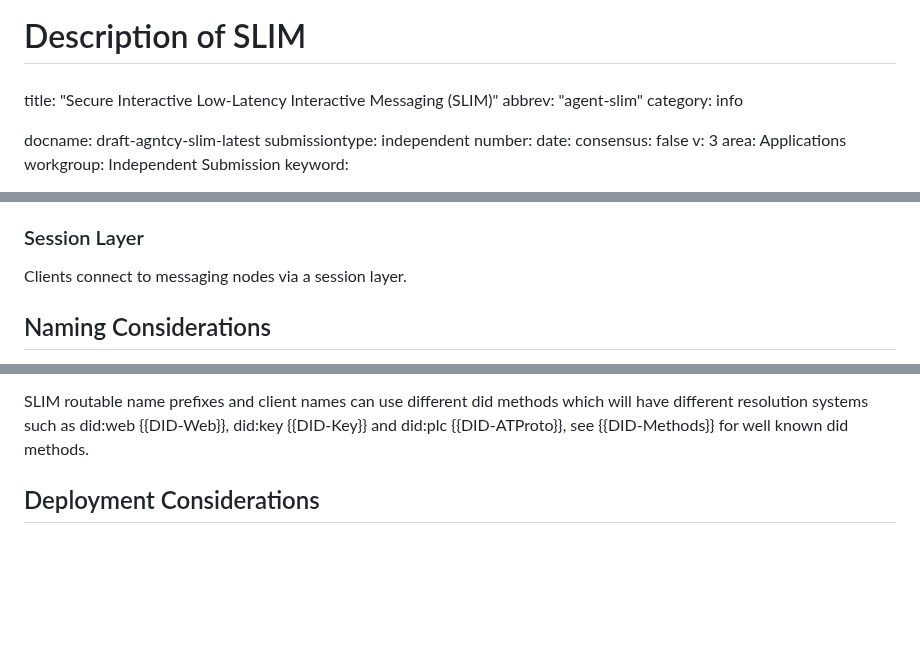
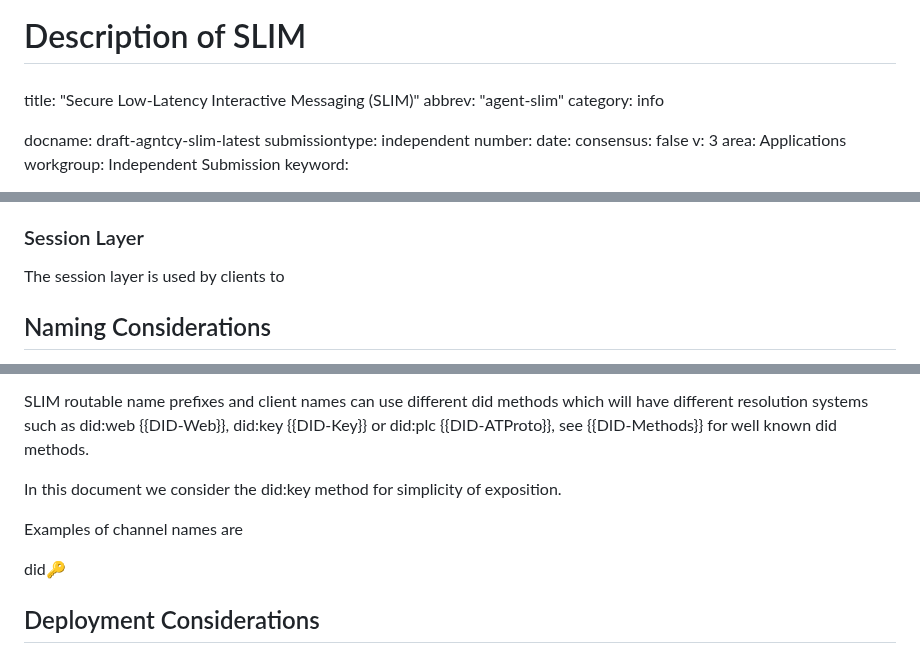
Before and after one commit to agntcy/slim-spec, a Markdown page: draft-agntcy-slim.md, 3 parts joined by grey strips. GitHub-like rendering; blank space fills up the shorter version.

Commit message:
chore: sections update
Signed-off-by: Luca Muscariello <muscariello@ieee.org>

```diff
--- a/draft-agntcy-slim.md
+++ b/draft-agntcy-slim.md
@@ -2,7 +2,7 @@
 ###
 # Description of SLIM
 ###
-title: "Secure Interactive Low-Latency Interactive Messaging (SLIM)"
+title: "Secure Low-Latency Interactive Messaging (SLIM)"
 abbrev: "agent-slim"
 category: info
 
@@ -330,7 +330,7 @@ and proactive maintenance of the node network.
 
 ### Session Layer
 
-Clients connect to messaging nodes via a session layer.
+The session layer is used by clients to
 
 
 ## Naming Considerations
@@ -353,9 +353,14 @@ the Named Information {{!RFC6920}} standard, referencing the IANA registry
 
 SLIM routable name prefixes and client names can use different did methods which
 will have different resolution systems such as did:web {{DID-Web}}, did:key
-{{DID-Key}} and did:plc {{DID-ATProto}}, see {{DID-Methods}} for well known did
+{{DID-Key}} or did:plc {{DID-ATProto}}, see {{DID-Methods}} for well known did
 methods.
 
+In this document we consider the did:key method for simplicity of exposition.
+
+Examples of channel names are
+
+did:key:
 
 
 
```
